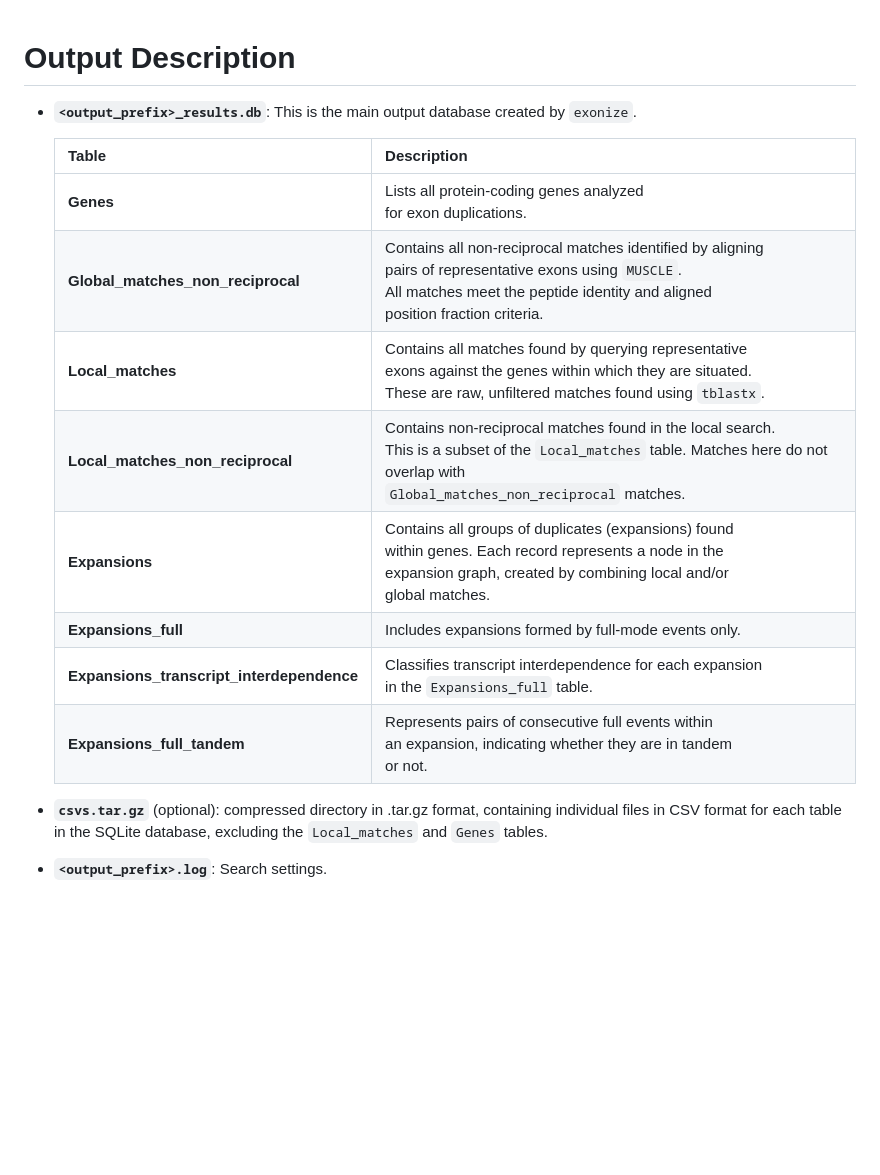
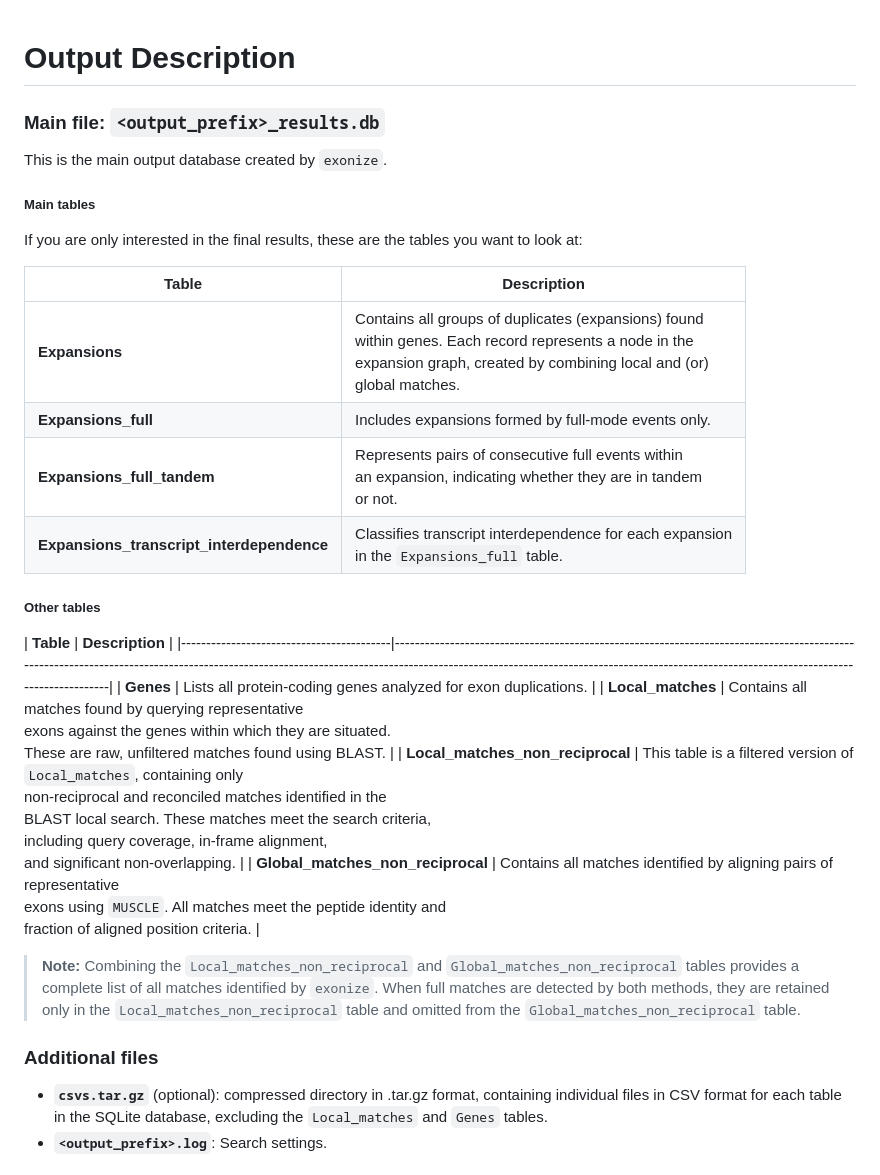
Before and after one commit to msarrias/exonize, a Markdown page: docs/output.md, the part around one of its changes. Rendered like a GitHub page; blank space fills up the shorter version.

Commit message:
divided db table documentation

```diff
--- a/docs/output.md
+++ b/docs/output.md
@@ -1,18 +1,36 @@
 
 Output Description
 ============
-- **`<output_prefix>_results.db`**: This is the main output database created by `exonize`.
 
-    | **Table**                                    | **Description**                                                                                                                                                                                           |
-    |------------------------------------------|-------------------------------------------------------------------------------------------------------------------------------------------------------------------------------------------------------|
-    | **Genes**                                | Lists all protein-coding genes analyzed <br/>for exon duplications.                                                                                                                                   |
-    | **Global_matches_non_reciprocal**        | Contains all non-reciprocal matches identified by aligning<br/> pairs of representative exons using `MUSCLE`.<br/> All matches meet the peptide identity and aligned <br/>position fraction criteria. |
-    | **Local_matches**                        | Contains all matches found by querying representative <br/>exons against the genes within which they are situated.<br/> These are raw, unfiltered matches found using `tblastx`.                      |
-    | **Local_matches_non_reciprocal**         | Contains non-reciprocal matches found in the local search. <br/>This is a subset of the `Local_matches` table. Matches here do not overlap with<br/> `Global_matches_non_reciprocal` matches.         |
-    | **Expansions**                           | Contains all groups of duplicates (expansions) found<br/> within genes. Each record represents a node in the<br/> expansion graph, created by combining local and/or <br/>global matches.                  |
-    | **Expansions_full**                      | Includes expansions formed by full-mode events only.                                                                                                                                                  |
-    | **Expansions_transcript_interdependence**| Classifies transcript interdependence for each expansion <br/>in the `Expansions_full` table.                                                                                                         |
-    | **Expansions_full_tandem**               | Represents pairs of consecutive full events within<br/> an expansion, indicating whether they are in tandem <br/>or not.                                                                              |
+### Main file: `<output_prefix>_results.db`
+This is the main output database created by `exonize`.
+
+##### Main tables
+
+If you are only interested in the final results, these are the tables you want to look at:
+
+| **Table**                                | **Description**                                                                                                                                                                             |
+|------------------------------------------|---------------------------------------------------------------------------------------------------------------------------------------------------------------------------------------------|
+| **Expansions**                           | Contains all groups of duplicates (expansions) found<br/> within genes. Each record represents a node in the<br/> expansion graph, created by combining local and (or) <br/>global matches. |
+| **Expansions_full**                      | Includes expansions formed by full-mode events only.                                                                                                                                        |
+| **Expansions_full_tandem**               | Represents pairs of consecutive full events within<br/> an expansion, indicating whether they are in tandem <br/>or not.                                                                    |
+| **Expansions_transcript_interdependence**| Classifies transcript interdependence for each expansion <br/>in the `Expansions_full` table.                                                                                               |
+
+
+##### Other tables
+
+| **Table**                                    | **Description**                                                                                                                                                                                                                                                                   |
+    |------------------------------------------|-----------------------------------------------------------------------------------------------------------------------------------------------------------------------------------------------------------------------------------------------------------------------------------|
+    | **Genes**                                | Lists all protein-coding genes analyzed for exon duplications.                                                                                                                                                                                                                    |
+    | **Local_matches**                        | Contains all matches found by querying representative <br/>exons against the genes within which they are situated.<br/> These are raw, unfiltered matches found using BLAST.                                                                                                      |
+    | **Local_matches_non_reciprocal**         | This table is a filtered version of `Local_matches`, containing only <br/>non-reciprocal and reconciled matches identified in the <br/>BLAST local search. These matches meet the search criteria,<br/> including query coverage, in-frame alignment, <br/>and significant non-overlapping. |
+    | **Global_matches_non_reciprocal**        | Contains all matches identified by aligning pairs of representative<br/> exons using `MUSCLE`. All matches meet the peptide identity and <br/>fraction of aligned position criteria.                                                                                              |
+
+> **Note:**
+> Combining the `Local_matches_non_reciprocal` and `Global_matches_non_reciprocal` tables provides a complete list of all matches identified by `exonize`. When full matches are detected by both methods, they are retained only in the `Local_matches_non_reciprocal` table and omitted from the `Global_matches_non_reciprocal` table.
+
+
+### Additional files
 
 - **`csvs.tar.gz`** (optional): compressed directory in .tar.gz format, containing individual files in CSV format for each table in the SQLite database, excluding the `Local_matches` and `Genes` tables.
 - **`<output_prefix>.log`**: Search settings.
```
Also changed, not shown: other parts of docs/output.md (+4 -1 lines), docs/usage.md (+13 -13 lines).
